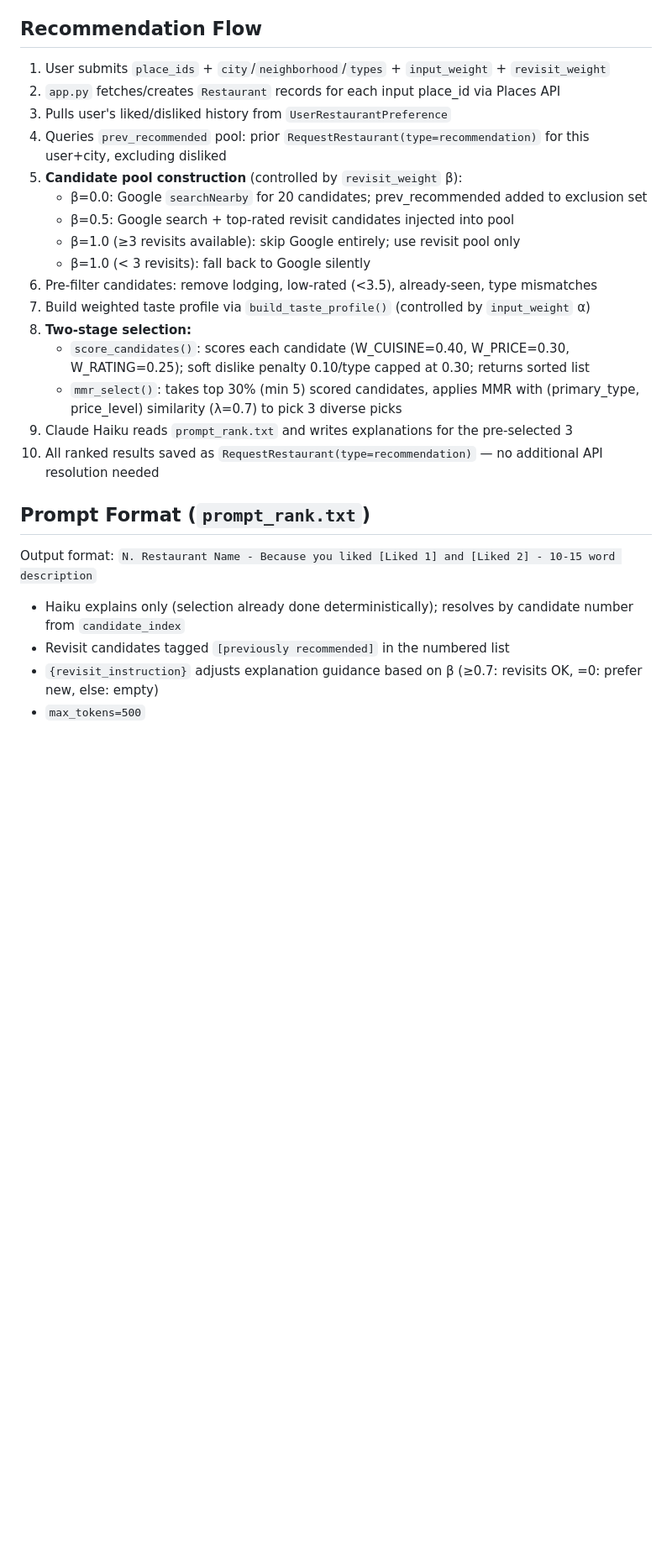
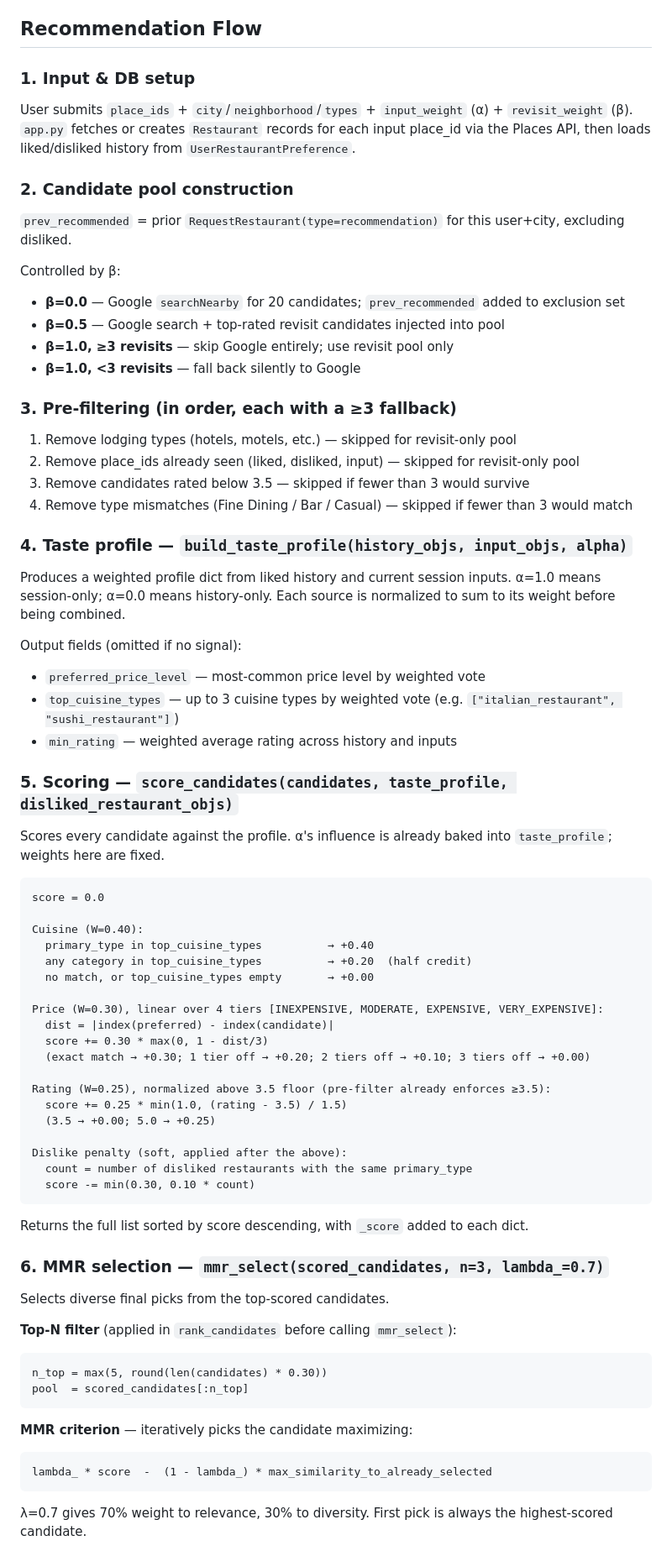
Before and after one commit to rsriram717/campfire, a Markdown page: CLAUDE.md, the part around one of its changes. Shown at 84% size. Drawn GitHub-style; blank space fills up the shorter version.

Commit message:
Rewrite CLAUDE.md algorithm docs with full precision
Recommendation Flow expanded into 8 numbered subsections with exact
scoring formula, MMR criterion, top-N filter, similarity definition,
and prompt context details. No references to old selection behavior.
Fixed prompt_rank.txt and Stack descriptions to say explanation, not ranking.

Co-Authored-By: Claude Sonnet 4.6 <noreply@anthropic.com>

````diff
--- a/CLAUDE.md
+++ b/CLAUDE.md
@@ -45,26 +45,72 @@ AI-powered restaurant recommendation web app. Users input favorite restaurants
 - `FeedbackSuggestion` + `FeedbackVote` — community feedback leaderboard with upvote/downvote
 
 ## Recommendation Flow
-1. User submits `place_ids` + `city`/`neighborhood`/`types` + `input_weight` + `revisit_weight`
-2. `app.py` fetches/creates `Restaurant` records for each input place_id via Places API
-3. Pulls user's liked/disliked history from `UserRestaurantPreference`
-4. Queries `prev_recommended` pool: prior `RequestRestaurant(type=recommendation)` for this user+city, excluding disliked
-5. **Candidate pool construction** (controlled by `revisit_weight` β):
-   - β=0.0: Google `searchNearby` for 20 candidates; prev_recommended added to exclusion set
-   - β=0.5: Google search + top-rated revisit candidates injected into pool
-   - β=1.0 (≥3 revisits available): skip Google entirely; use revisit pool only
-   - β=1.0 (< 3 revisits): fall back to Google silently
-6. Pre-filter candidates: remove lodging, low-rated (<3.5), already-seen, type mismatches
-7. Build weighted taste profile via `build_taste_profile()` (controlled by `input_weight` α)
-8. **Two-stage selection:**
-   - `score_candidates()`: scores each candidate (W_CUISINE=0.40, W_PRICE=0.30, W_RATING=0.25); soft dislike penalty 0.10/type capped at 0.30; returns sorted list
-   - `mmr_select()`: takes top 30% (min 5) scored candidates, applies MMR with (primary_type, price_level) similarity (λ=0.7) to pick 3 diverse picks
-9. Claude Haiku reads `prompt_rank.txt` and writes explanations for the pre-selected 3
-10. All ranked results saved as `RequestRestaurant(type=recommendation)` — no additional API resolution needed
 
-## Prompt Format (`prompt_rank.txt`)
-Output format: `N. Restaurant Name - Because you liked [Liked 1] and [Liked 2] - 10-15 word description`
-- Haiku explains only (selection already done deterministically); resolves by candidate number from `candidate_index`
-- Revisit candidates tagged `[previously recommended]` in the numbered list
-- `{revisit_instruction}` adjusts explanation guidance based on β (≥0.7: revisits OK, =0: prefer new, else: empty)
-- `max_tokens=500`
+### 1. Input & DB setup
+User submits `place_ids` + `city`/`neighborhood`/`types` + `input_weight` (α) + `revisit_weight` (β). `app.py` fetches or creates `Restaurant` records for each input place_id via the Places API, then loads liked/disliked history from `UserRestaurantPreference`.
+
+### 2. Candidate pool construction
+`prev_recommended` = prior `RequestRestaurant(type=recommendation)` for this user+city, excluding disliked.
+
+Controlled by β:
+- **β=0.0** — Google `searchNearby` for 20 candidates; `prev_recommended` added to exclusion set
+- **β=0.5** — Google search + top-rated revisit candidates injected into pool
+- **β=1.0, ≥3 revisits** — skip Google entirely; use revisit pool only
+- **β=1.0, <3 revisits** — fall back silently to Google
+
+### 3. Pre-filtering (in order, each with a ≥3 fallback)
+1. Remove lodging types (hotels, motels, etc.) — skipped for revisit-only pool
+2. Remove place_ids already seen (liked, disliked, input) — skipped for revisit-only pool
+3. Remove candidates rated below 3.5 — skipped if fewer than 3 would survive
+4. Remove type mismatches (Fine Dining / Bar / Casual) — skipped if fewer than 3 would match
+
+### 4. Taste profile — `build_taste_profile(history_objs, input_objs, alpha)`
+Produces a weighted profile dict from liked history and current session inputs. α=1.0 means session-only; α=0.0 means history-only. Each source is normalized to sum to its weight before being combined.
+
+Output fields (omitted if no signal):
+- `preferred_price_level` — most-common price level by weighted vote
+- `top_cuisine_types` — up to 3 cuisine types by weighted vote (e.g. `["italian_restaurant", "sushi_restaurant"]`)
+- `min_rating` — weighted average rating across history and inputs
+
+### 5. Scoring — `score_candidates(candidates, taste_profile, disliked_restaurant_objs)`
+Scores every candidate against the profile. α's influence is already baked into `taste_profile`; weights here are fixed.
+
+```
+score = 0.0
+
+Cuisine (W=0.40):
+  primary_type in top_cuisine_types          → +0.40
+  any category in top_cuisine_types          → +0.20  (half credit)
+  no match, or top_cuisine_types empty       → +0.00
+
+Price (W=0.30), linear over 4 tiers [INEXPENSIVE, MODERATE, EXPENSIVE, VERY_EXPENSIVE]:
+  dist = |index(preferred) - index(candidate)|
+  score += 0.30 * max(0, 1 - dist/3)
+  (exact match → +0.30; 1 tier off → +0.20; 2 tiers off → +0.10; 3 tiers off → +0.00)
+
+Rating (W=0.25), normalized above 3.5 floor (pre-filter already enforces ≥3.5):
+  score += 0.25 * min(1.0, (rating - 3.5) / 1.5)
+  (3.5 → +0.00; 5.0 → +0.25)
+
+Dislike penalty (soft, applied after the above):
+  count = number of disliked restaurants with the same primary_type
+  score -= min(0.30, 0.10 * count)
+```
+
+Returns the full list sorted by score descending, with `_score` added to each dict.
+
+### 6. MMR selection — `mmr_select(scored_candidates, n=3, lambda_=0.7)`
+Selects diverse final picks from the top-scored candidates.
+
+**Top-N filter** (applied in `rank_candidates` before calling `mmr_select`):
+```
+n_top = max(5, round(len(candidates) * 0.30))
+pool  = scored_candidates[:n_top]
+```
+
+**MMR criterion** — iteratively picks the candidate maximizing:
+```
+lambda_ * score  -  (1 - lambda_) * max_similarity_to_already_selected
+```
+λ=0.7 gives 70% weight to relevance, 30% to diversity. First pick is always the highest-scored candidate.
+
````
Also changed, not shown: other parts of CLAUDE.md (+30 -2 lines).
